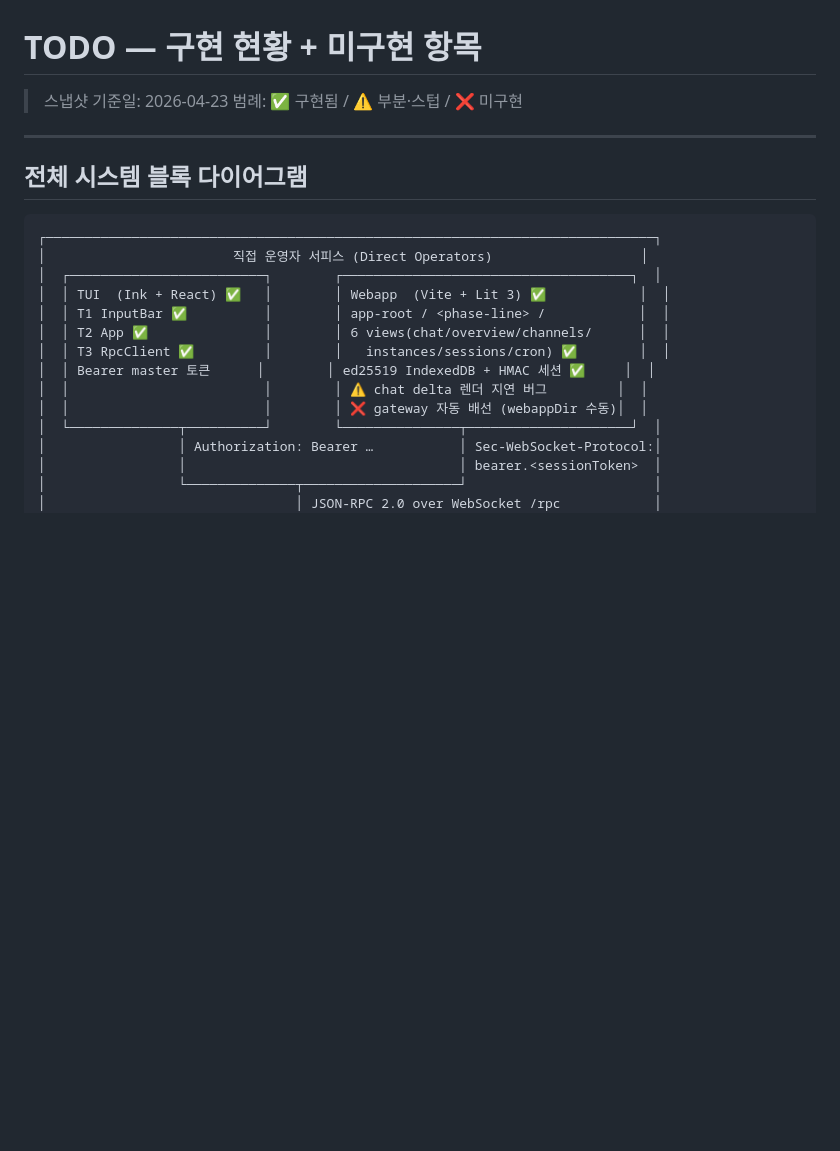
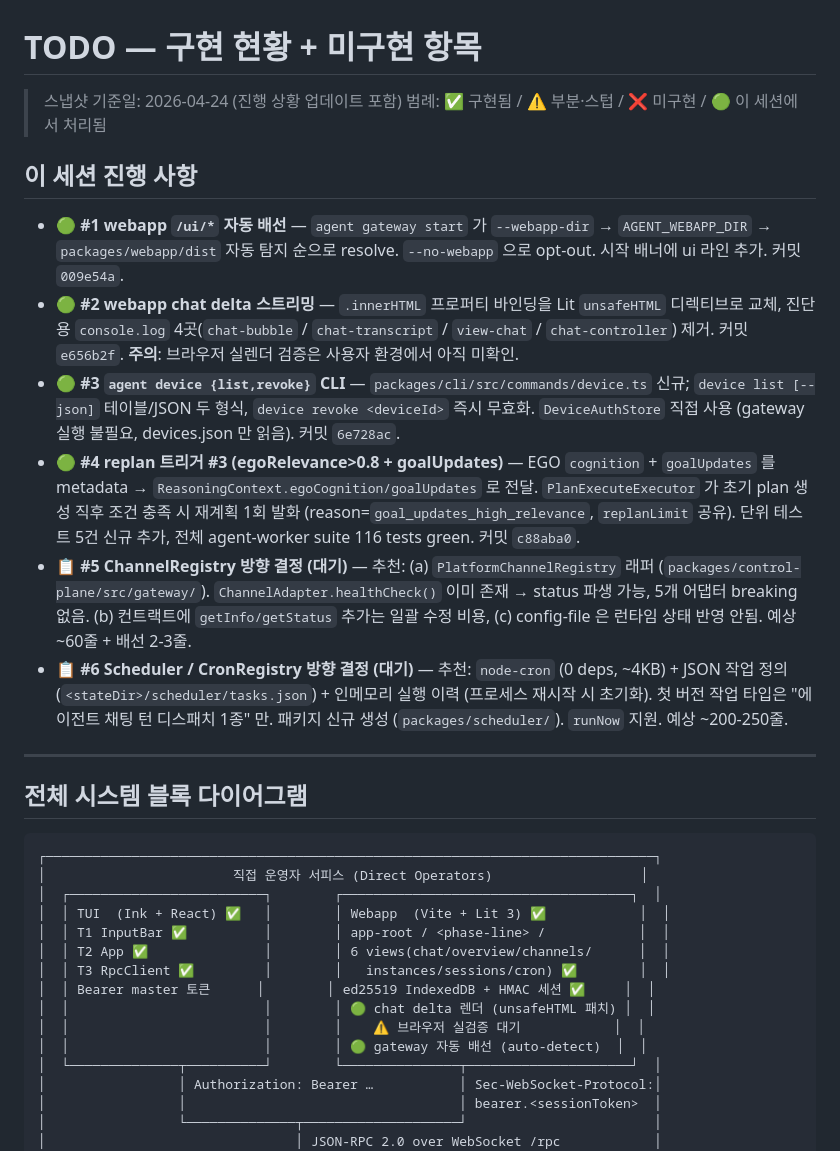
Before and after one commit to daeinki/AgentEgo, a Markdown page: TODO.md, the part around one of its changes. GitHub-like rendering; blank space fills up the shorter version.

```diff
--- a/TODO.md
+++ b/TODO.md
@@ -1,7 +1,16 @@
 # TODO — 구현 현황 + 미구현 항목
 
-> 스냅샷 기준일: 2026-04-23
-> 범례: ✅ 구현됨 / ⚠️ 부분·스텁 / ❌ 미구현
+> 스냅샷 기준일: 2026-04-24 (진행 상황 업데이트 포함)
+> 범례: ✅ 구현됨 / ⚠️ 부분·스텁 / ❌ 미구현 / 🟢 이 세션에서 처리됨
+
+## 이 세션 진행 사항
+
+- 🟢 **#1 webapp `/ui/*` 자동 배선** — `agent gateway start` 가 `--webapp-dir` → `AGENT_WEBAPP_DIR` → `packages/webapp/dist` 자동 탐지 순으로 resolve. `--no-webapp` 으로 opt-out. 시작 배너에 ui 라인 추가. 커밋 `009e54a`.
+- 🟢 **#2 webapp chat delta 스트리밍** — `.innerHTML` 프로퍼티 바인딩을 Lit `unsafeHTML` 디렉티브로 교체, 진단용 `console.log` 4곳(`chat-bubble` / `chat-transcript` / `view-chat` / `chat-controller`) 제거. 커밋 `e656b2f`. **주의**: 브라우저 실렌더 검증은 사용자 환경에서 아직 미확인.
+- 🟢 **#3 `agent device {list,revoke}` CLI** — `packages/cli/src/commands/device.ts` 신규; `device list [--json]` 테이블/JSON 두 형식, `device revoke <deviceId>` 즉시 무효화. `DeviceAuthStore` 직접 사용 (gateway 실행 불필요, devices.json 만 읽음). 커밋 `6e728ac`.
+- 🟢 **#4 replan 트리거 #3 (egoRelevance>0.8 + goalUpdates)** — EGO `cognition` + `goalUpdates` 를 metadata → `ReasoningContext.egoCognition/goalUpdates` 로 전달. `PlanExecuteExecutor` 가 초기 plan 생성 직후 조건 충족 시 재계획 1회 발화 (reason=`goal_updates_high_relevance`, `replanLimit` 공유). 단위 테스트 5건 신규 추가, 전체 agent-worker suite 116 tests green. 커밋 `c88aba0`.
+- 📋 **#5 ChannelRegistry 방향 결정 (대기)** — 추천: (a) `PlatformChannelRegistry` 래퍼 (`packages/control-plane/src/gateway/`). `ChannelAdapter.healthCheck()` 이미 존재 → status 파생 가능, 5개 어댑터 breaking 없음. (b) 컨트랙트에 `getInfo/getStatus` 추가는 일괄 수정 비용, (c) config-file 은 런타임 상태 반영 안됨. 예상 ~60줄 + 배선 2-3줄.
+- 📋 **#6 Scheduler / CronRegistry 방향 결정 (대기)** — 추천: `node-cron` (0 deps, ~4KB) + JSON 작업 정의 (`<stateDir>/scheduler/tasks.json`) + 인메모리 실행 이력 (프로세스 재시작 시 초기화). 첫 버전 작업 타입은 "에이전트 채팅 턴 디스패치 1종" 만. 패키지 신규 생성 (`packages/scheduler/`). `runNow` 지원. 예상 ~200-250줄.
 
 ---
 
@@ -16,8 +25,9 @@
 │  │ T2 App ✅               │        │ 6 views(chat/overview/channels/      │  │
 │  │ T3 RpcClient ✅         │        │   instances/sessions/cron) ✅        │  │
 │  │ Bearer master 토큰      │        │ ed25519 IndexedDB + HMAC 세션 ✅     │  │
-│  │                         │        │ ⚠️ chat delta 렌더 지연 버그         │  │
-│  │                         │        │ ❌ gateway 자동 배선 (webappDir 수동)│  │
+│  │                         │        │ 🟢 chat delta 렌더 (unsafeHTML 패치) │  │
+│  │                         │        │    ⚠️ 브라우저 실검증 대기            │  │
+│  │                         │        │ 🟢 gateway 자동 배선 (auto-detect)  │  │
 │  └──────────────┬──────────┘        └───────────────┬─────────────────────┘  │
 │                 │ Authorization: Bearer …           │ Sec-WebSocket-Protocol:│
 │                 │                                   │ bearer.<sessionToken>  │
```
Also changed, not shown: other parts of TODO.md (+15 -9 lines).
